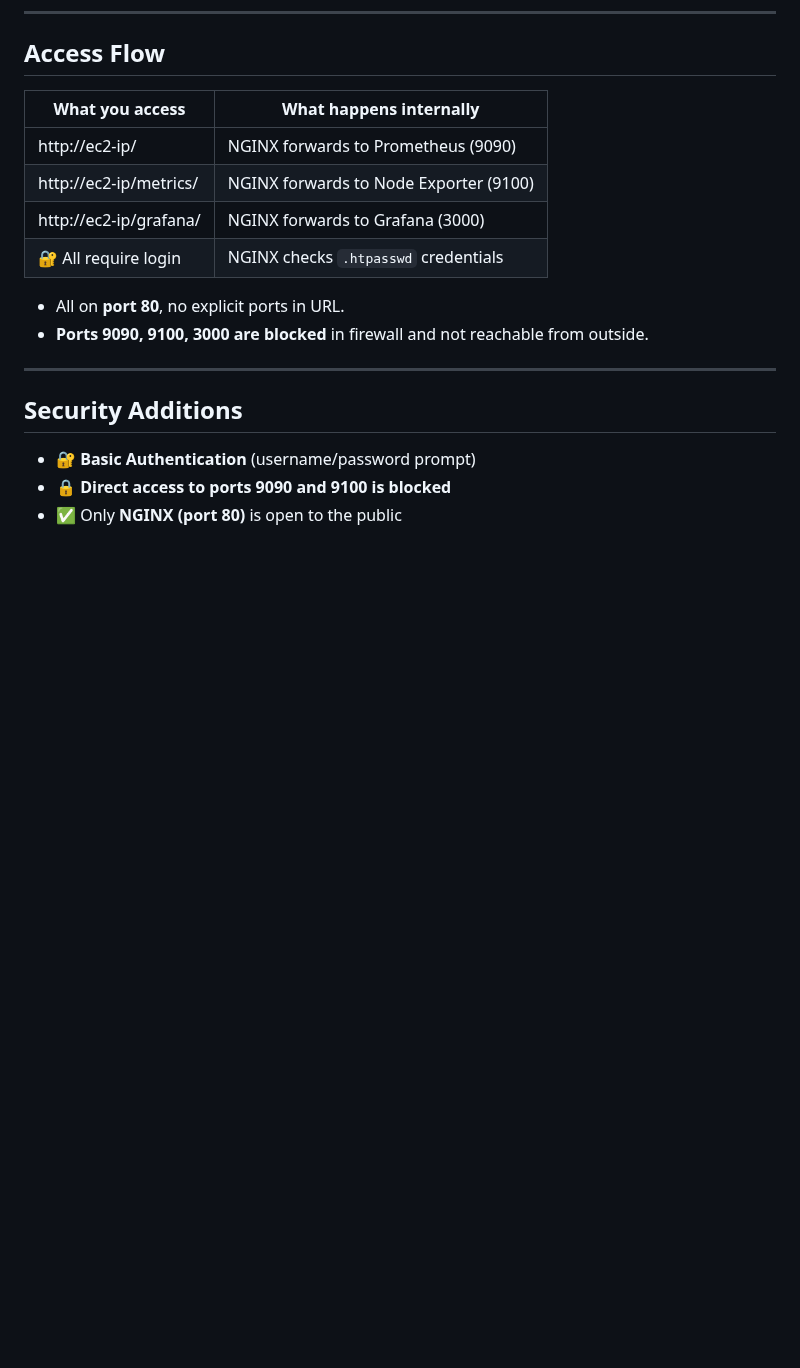
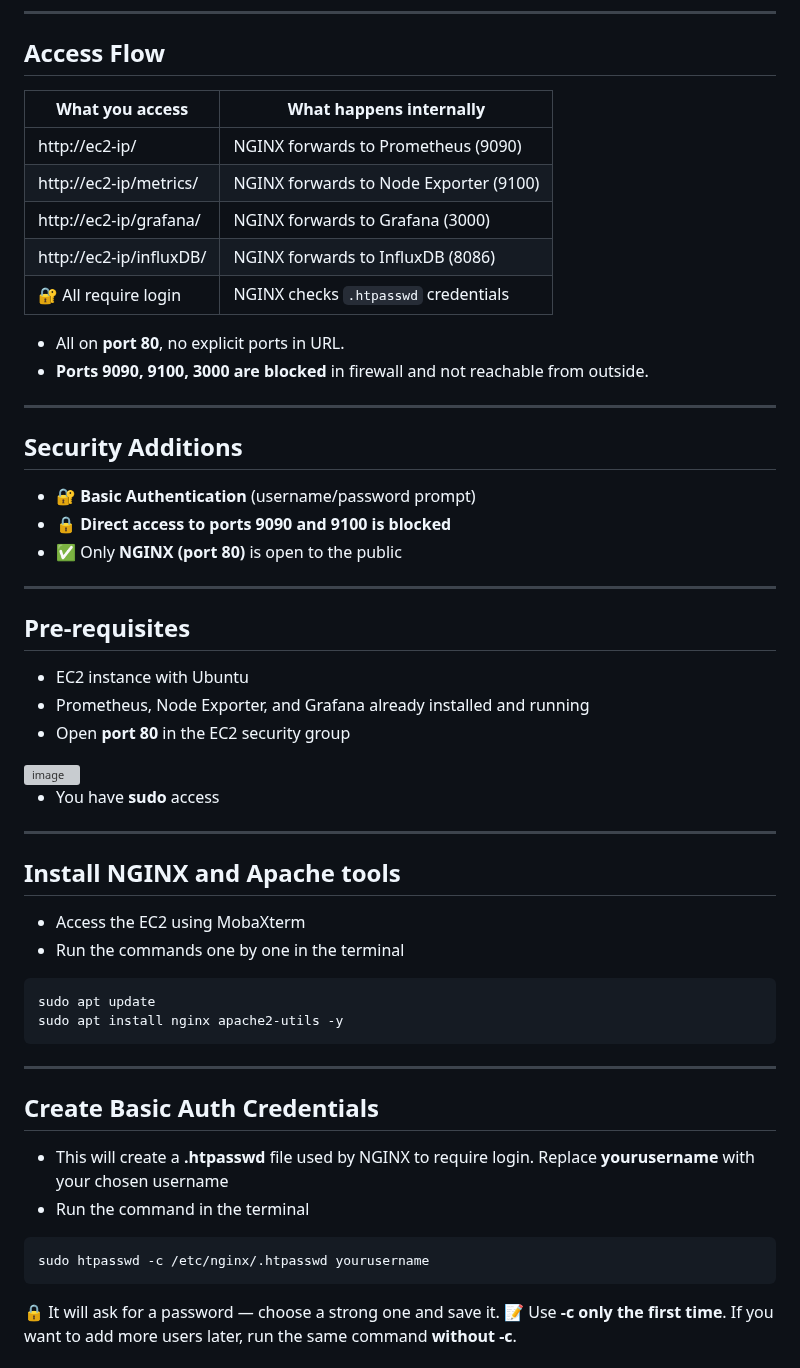
Before and after one commit to almeidas-tatiane/robust-api-performance, a Markdown page: docs/setup-nginx.md, the part around one of its changes. Rendered like a GitHub page; blank space fills up the shorter version; grey boxes are pictures that could not be loaded.

````diff
--- a/docs/setup-nginx.md
+++ b/docs/setup-nginx.md
@@ -85,6 +86,7 @@ Direct access to these service ports is blocked to improve security. Use NGINX t
 | http://ec2-ip/          | NGINX forwards to Prometheus (9090)    |
 | http://ec2-ip/metrics/  | NGINX forwards to Node Exporter (9100) |
 | http://ec2-ip/grafana/  | NGINX forwards to Grafana (3000)        |
+| http://ec2-ip/influxDB/  | NGINX forwards to InfluxDB (8086)        |
 | 🔐 All require login      | NGINX checks `.htpasswd` credentials      |
 
 
@@ -97,3 +99,36 @@ Direct access to these service ports is blocked to improve security. Use NGINX t
 - 🔐 **Basic Authentication** (username/password prompt)
 - 🔒 **Direct access to ports 9090 and 9100 is blocked**
 - ✅ Only **NGINX (port 80)** is open to the public
+
+---
+## Pre-requisites
+
+- EC2 instance with Ubuntu
+- Prometheus, Node Exporter, and Grafana already installed and running
+- Open **port 80** in the EC2 security group
+<img width="1187" height="88" alt="image" src="https://github.com/user-attachments/assets/48416a94-1529-48c3-8286-c5874e03c887" />
+
+- You have **sudo** access
+
+---
+## Install NGINX and Apache tools
+
+- Access the EC2 using MobaXterm
+- Run the commands one by one in the terminal
+
+```
+sudo apt update
+sudo apt install nginx apache2-utils -y
+```
+
+---
+## Create Basic Auth Credentials
+
+- This will create a **.htpasswd** file used by NGINX to require login. Replace **yourusername** with your chosen username
+- Run the command in the terminal
+```
+sudo htpasswd -c /etc/nginx/.htpasswd yourusername
+```
+🔒 It will ask for a password — choose a strong one and save it.
+📝 Use **-c only the first time**. If you want to add more users later, run the same command **without -c**.
+
````
Also changed, not shown: other parts of docs/setup-nginx.md (+124 -1 lines).
